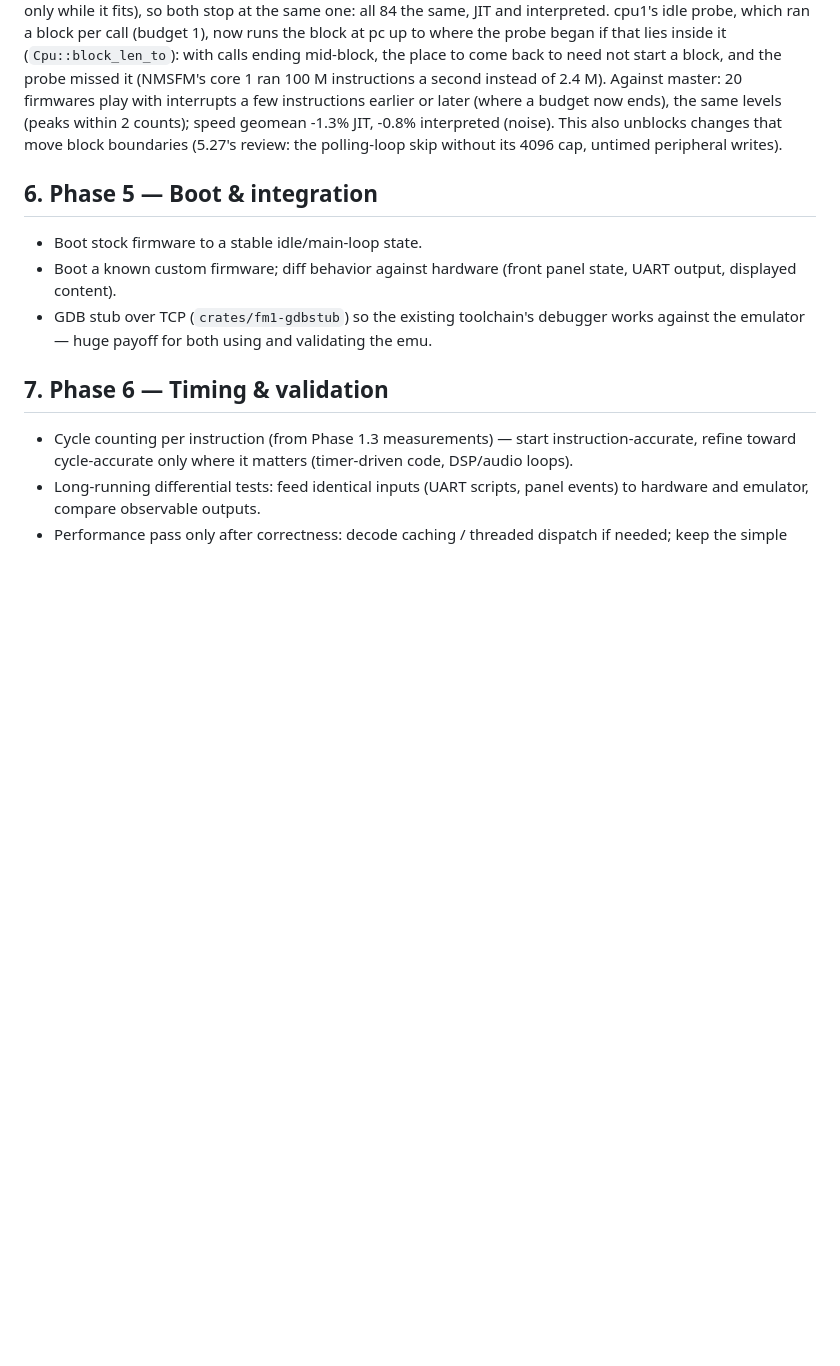
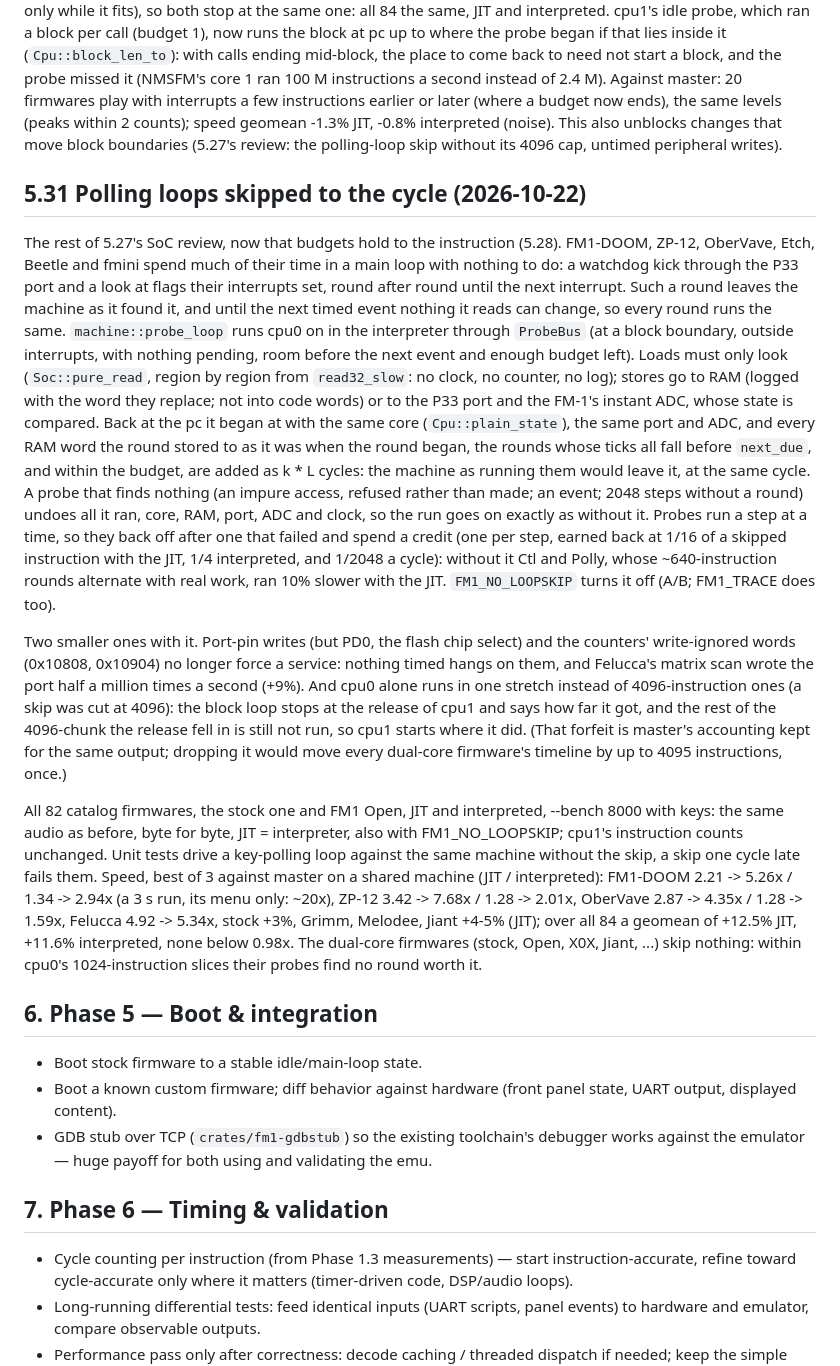
Before and after one commit to AlexanderSeel/fm1-emu_win, a Markdown page: PLAN.md, the part around the change. GitHub-like rendering; blank space fills up the shorter version.

Commit message:
PLAN 5.31: polling loops skipped to the cycle; untimed port-pin writes; cpu0 alone in one stretch

```diff
--- a/PLAN.md
+++ b/PLAN.md
@@ -824,6 +824,47 @@ budget now ends), the same levels (peaks within 2 counts); speed geomean -1.3% J
 interpreted (noise). This also unblocks changes that move block boundaries (5.27's review: the
 polling-loop skip without its 4096 cap, untimed peripheral writes).
 
+## 5.31 Polling loops skipped to the cycle (2026-10-22)
+
+The rest of 5.27's SoC review, now that budgets hold to the instruction (5.28). FM1-DOOM, ZP-12,
+OberVave, Etch, Beetle and fmini spend much of their time in a main loop with nothing to do: a
+watchdog kick through the P33 port and a look at flags their interrupts set, round after round
+until the next interrupt. Such a round leaves the machine as it found it, and until the next
+timed event nothing it reads can change, so every round runs the same. `machine::probe_loop`
+runs cpu0 on in the interpreter through `ProbeBus` (at a block boundary, outside interrupts,
+with nothing pending, room before the next event and enough budget left). Loads must only look
+(`Soc::pure_read`, region by region from `read32_slow`: no clock, no counter, no log); stores go
+to RAM (logged with the word they replace; not into code words) or to the P33 port and the FM-1's
+instant ADC, whose state is compared. Back at the pc it began at with the same core
+(`Cpu::plain_state`), the same port and ADC, and every RAM word the round stored to as it was when
+the round began, the rounds whose ticks all fall before `next_due`, and within the budget, are
+added as k * L cycles: the machine as running them would leave it, at the same cycle. A probe
+that finds nothing (an impure access, refused rather than made; an event; 2048 steps without a
+round) undoes all it ran, core, RAM, port, ADC and clock, so the run goes on exactly as without
+it. Probes run a step at a time, so they back off after one that failed and spend a credit (one
+per step, earned back at 1/16 of a skipped instruction with the JIT, 1/4 interpreted, and
+1/2048 a cycle): without it Ctl and Polly, whose ~640-instruction rounds alternate with real
+work, ran 10% slower with the JIT. `FM1_NO_LOOPSKIP` turns it off (A/B; FM1_TRACE does too).
+
+Two smaller ones with it. Port-pin writes (but PD0, the flash chip select) and the counters'
+write-ignored words (0x10808, 0x10904) no longer force a service: nothing timed hangs on them,
+and Felucca's matrix scan wrote the port half a million times a second (+9%). And cpu0 alone
+runs in one stretch instead of 4096-instruction ones (a skip was cut at 4096): the block loop
+stops at the release of cpu1 and says how far it got, and the rest of the 4096-chunk the
+release fell in is still not run, so cpu1 starts where it did. (That forfeit is master's
+accounting kept for the same output; dropping it would move every dual-core firmware's timeline
+by up to 4095 instructions, once.)
+
+All 82 catalog firmwares, the stock one and FM1 Open, JIT and interpreted, --bench 8000 with
+keys: the same audio as before, byte for byte, JIT = interpreter, also with FM1_NO_LOOPSKIP;
+cpu1's instruction counts unchanged. Unit tests drive a key-polling loop against the same
+machine without the skip, a skip one cycle late fails them. Speed, best of 3 against master on a
+shared machine (JIT / interpreted): FM1-DOOM 2.21 -> 5.26x / 1.34 -> 2.94x (a 3 s run, its menu
+only: ~20x), ZP-12 3.42 -> 7.68x / 1.28 -> 2.01x, OberVave 2.87 -> 4.35x / 1.28 -> 1.59x, Felucca
+4.92 -> 5.34x, stock +3%, Grimm, Melodee, Jiant +4-5% (JIT); over all 84 a geomean of +12.5%
+JIT, +11.6% interpreted, none below 0.98x. The dual-core firmwares (stock, Open, X0X, Jiant, ...)
+skip nothing: within cpu0's 1024-instruction slices their probes find no round worth it.
+
 ## 6. Phase 5 — Boot & integration
 
 - Boot stock firmware to a stable idle/main-loop state.
```
